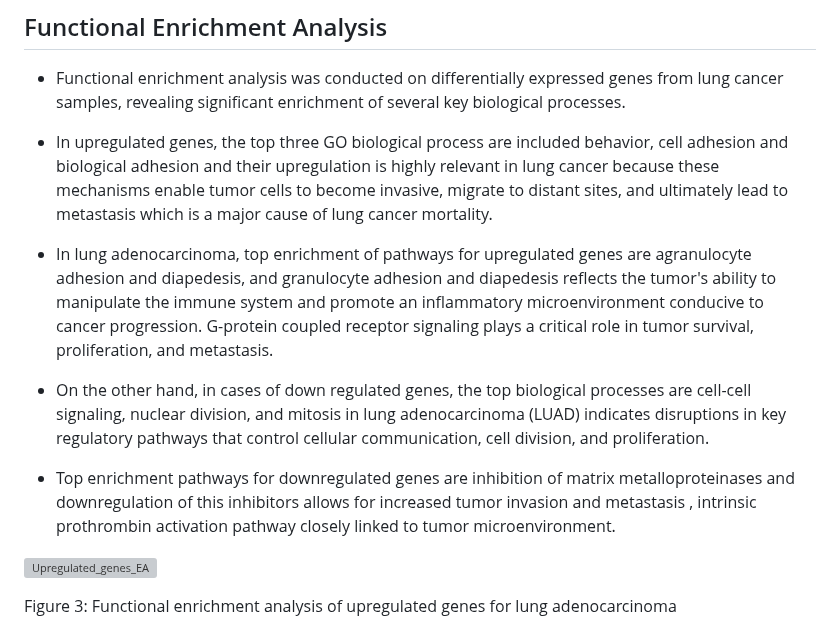
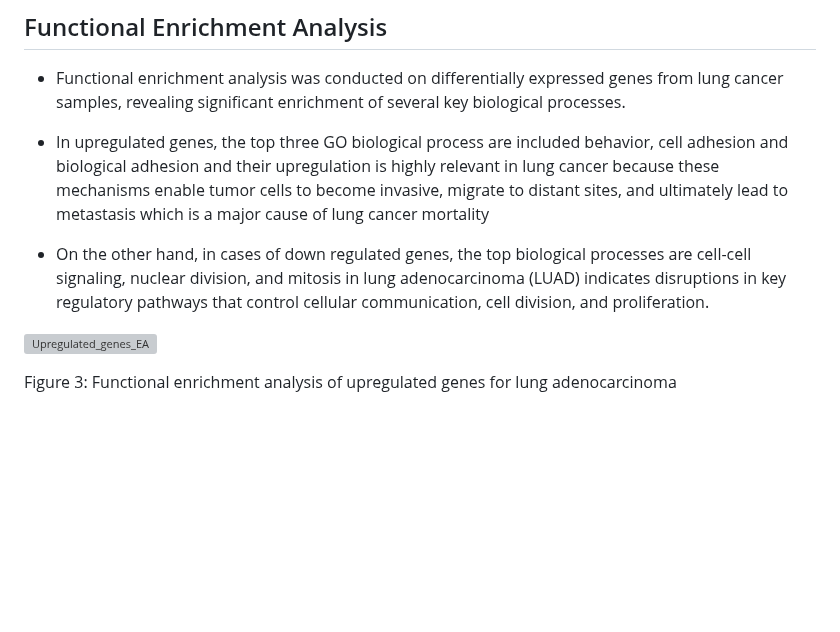
Before and after one commit to sanzidaanee/Hackbio-cancer-internship, a Markdown page: Stage 3/Report/Report.md, the part around the change. Rendered like a GitHub page; blank space fills up the shorter version; grey boxes are pictures that could not be loaded.

```diff
--- a/Stage 3/Report/Report.md
+++ b/Stage 3/Report/Report.md
@@ -125,14 +125,10 @@ Figure 2: Heatmap showing clusters on both genes and samples
 
 - Functional enrichment analysis was conducted on differentially expressed genes from lung cancer samples, revealing significant enrichment of several key biological processes.
 
-- In upregulated genes, the top three GO biological process are included behavior,  cell adhesion and biological adhesion and their upregulation is highly relevant in lung cancer because these mechanisms enable tumor cells to become invasive, migrate to distant sites, and ultimately lead to metastasis which is a major cause of lung cancer mortality.
-
-- In lung adenocarcinoma, top enrichment of pathways for upregulated genes are  agranulocyte adhesion and diapedesis, and granulocyte adhesion and diapedesis reflects the tumor's ability to manipulate the immune system and promote an inflammatory microenvironment conducive to cancer progression. G-protein coupled receptor signaling  plays a critical role in tumor survival, proliferation, and metastasis.
+- In upregulated genes, the top three GO biological process are included behavior,  cell adhesion and biological adhesion and their upregulation is highly relevant in lung cancer because these mechanisms enable tumor cells to become invasive, migrate to distant sites, and ultimately lead to metastasis which is a major cause of lung cancer mortality
 
 
 - On the other hand, in cases of down regulated genes, the  top biological processes are cell-cell signaling, nuclear division, and mitosis in lung adenocarcinoma (LUAD) indicates disruptions in key regulatory pathways that control cellular communication, cell division, and proliferation.
-
-- Top enrichment pathways for downregulated genes are inhibition of matrix metalloproteinases and  downregulation of this inhibitors allows for increased tumor invasion and metastasis , intrinsic prothrombin activation pathway closely linked to tumor microenvironment.
 
 
 ![Upregulated_genes_EA](https://github.com/user-attachments/assets/fef42a14-417a-45a3-b8fc-ee42c32bd3c2)
```
